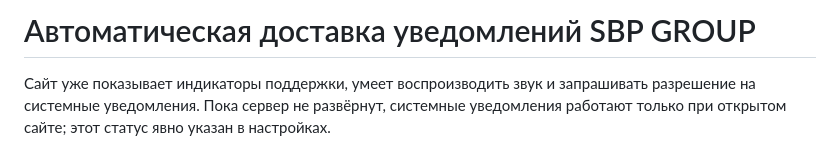
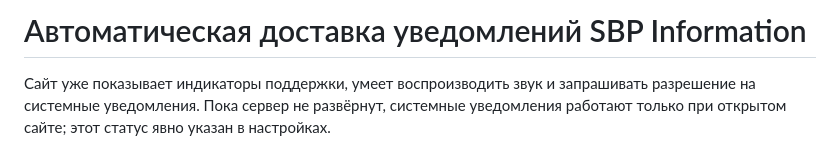
Before and after one commit to sinevbogdan100-jpg/college2026grouponecurs.com, a Markdown page: PUSH-SETUP.md, the part around the change. Rendered like a GitHub page.

Commit message:
Update push documentation branding

```diff
--- a/PUSH-SETUP.md
+++ b/PUSH-SETUP.md
@@ -1,4 +1,4 @@
-Автоматическая доставка уведомлений SBP GROUP
+Автоматическая доставка уведомлений SBP Information
 ============================================
 
 Сайт уже показывает индикаторы поддержки, умеет воспроизводить звук и запрашивать
```
